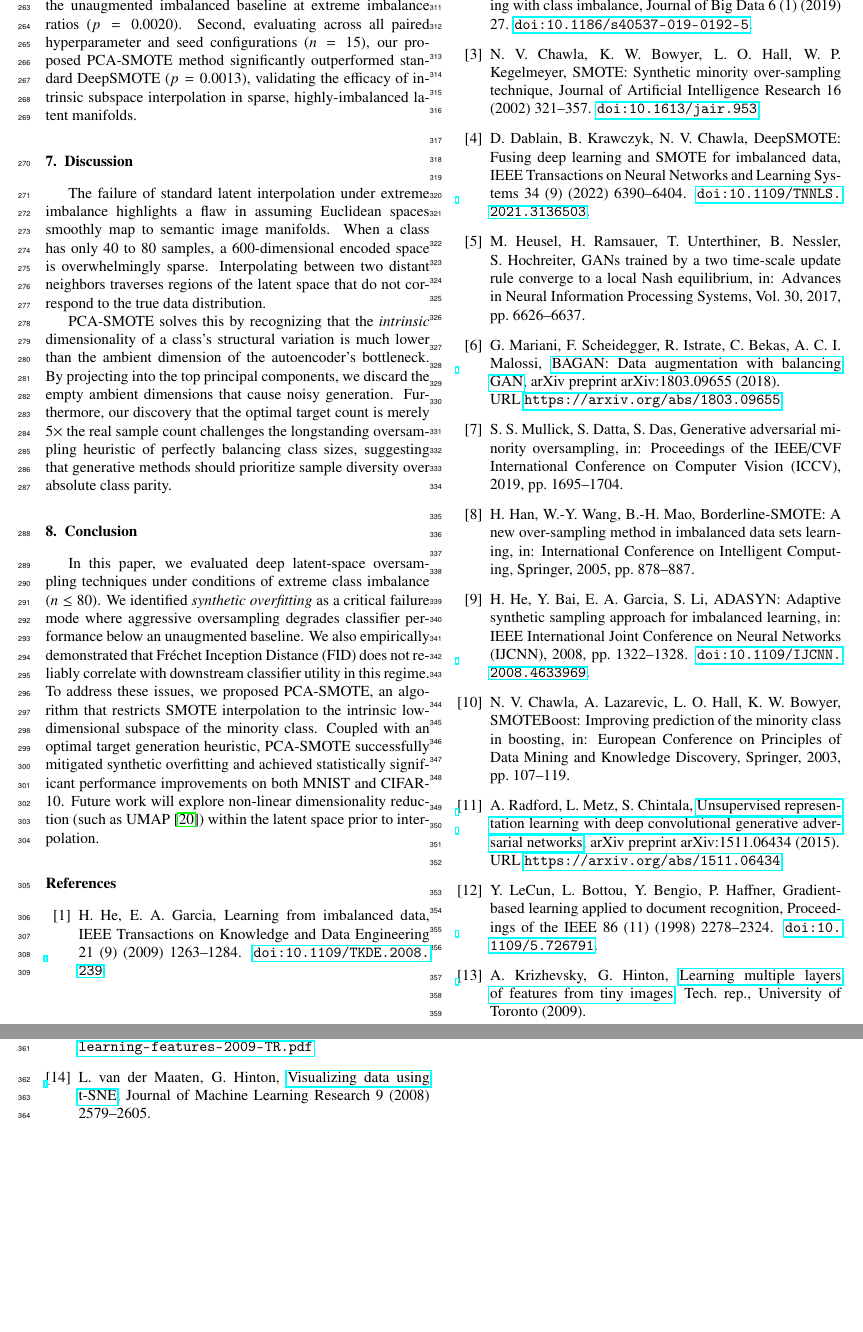
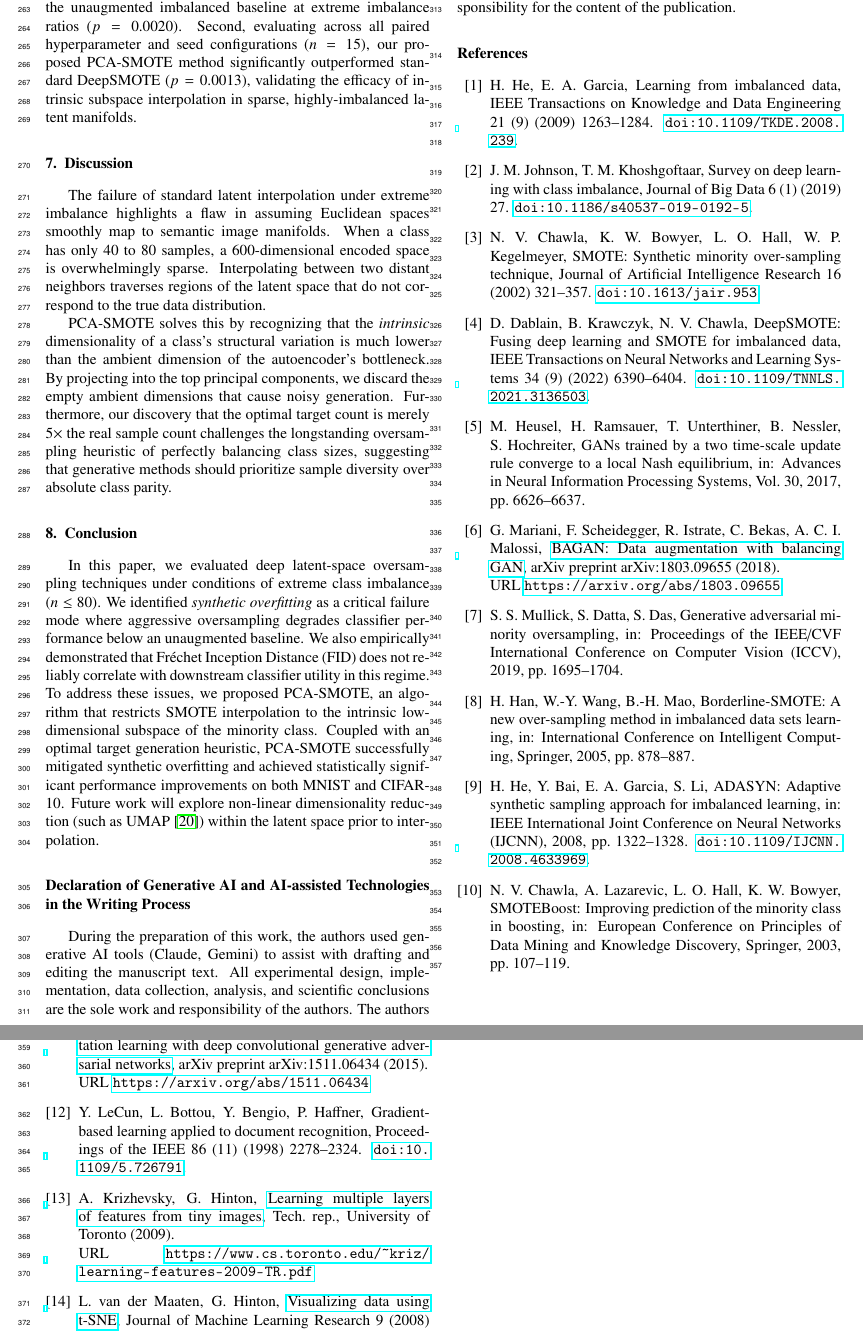
Before and after one commit to A-k-a-sh/PCA-SMOTE-, a LaTeX paper (Elsevier_Article__paper/paper.tex): two parts of pages 5 and 6 of 6, joined at a grey line, cut so that both start at the same text, the shorter picture padded with empty space. Compiled offline with pdfLaTeX.

Commit message:
paper:DECLARATION OF GENERATIVE AI USE

```diff
--- a/Elsevier_Article__paper/paper.tex
+++ b/Elsevier_Article__paper/paper.tex
@@ -340,6 +340,12 @@ PCA-SMOTE solves this by recognizing that the \emph{intrinsic} dimensionality of
 In this paper, we evaluated deep latent-space oversampling techniques under conditions of extreme class imbalance ($n \le 80$). We identified \emph{synthetic overfitting} as a critical failure mode where aggressive oversampling degrades classifier performance below an unaugmented baseline. We also empirically demonstrated that Fréchet Inception Distance (FID) does not reliably correlate with downstream classifier utility in this regime. To address these issues, we proposed PCA-SMOTE, an algorithm that restricts SMOTE interpolation to the intrinsic low-dimensional subspace of the minority class. Coupled with an optimal target generation heuristic, PCA-SMOTE successfully mitigated synthetic overfitting and achieved statistically significant performance improvements on both MNIST and CIFAR-10. Future work will explore non-linear dimensionality reduction (such as UMAP \citep{mcinnes2018umap}) within the latent space prior to interpolation.
 
 %% ===========================================================================
+%%  DECLARATION OF GENERATIVE AI USE
+%% ===========================================================================
+\section*{Declaration of Generative AI and AI-assisted Technologies in the Writing Process}
+During the preparation of this work, the authors used generative AI tools (Claude, Gemini) to assist with drafting and editing the manuscript text. All experimental design, implementation, data collection, analysis, and scientific conclusions are the sole work and responsibility of the authors. The authors reviewed and edited all AI-generated content and take full responsibility for the content of the publication.
+
+%% ===========================================================================
 %%  REFERENCES
 %% ===========================================================================
 
```
